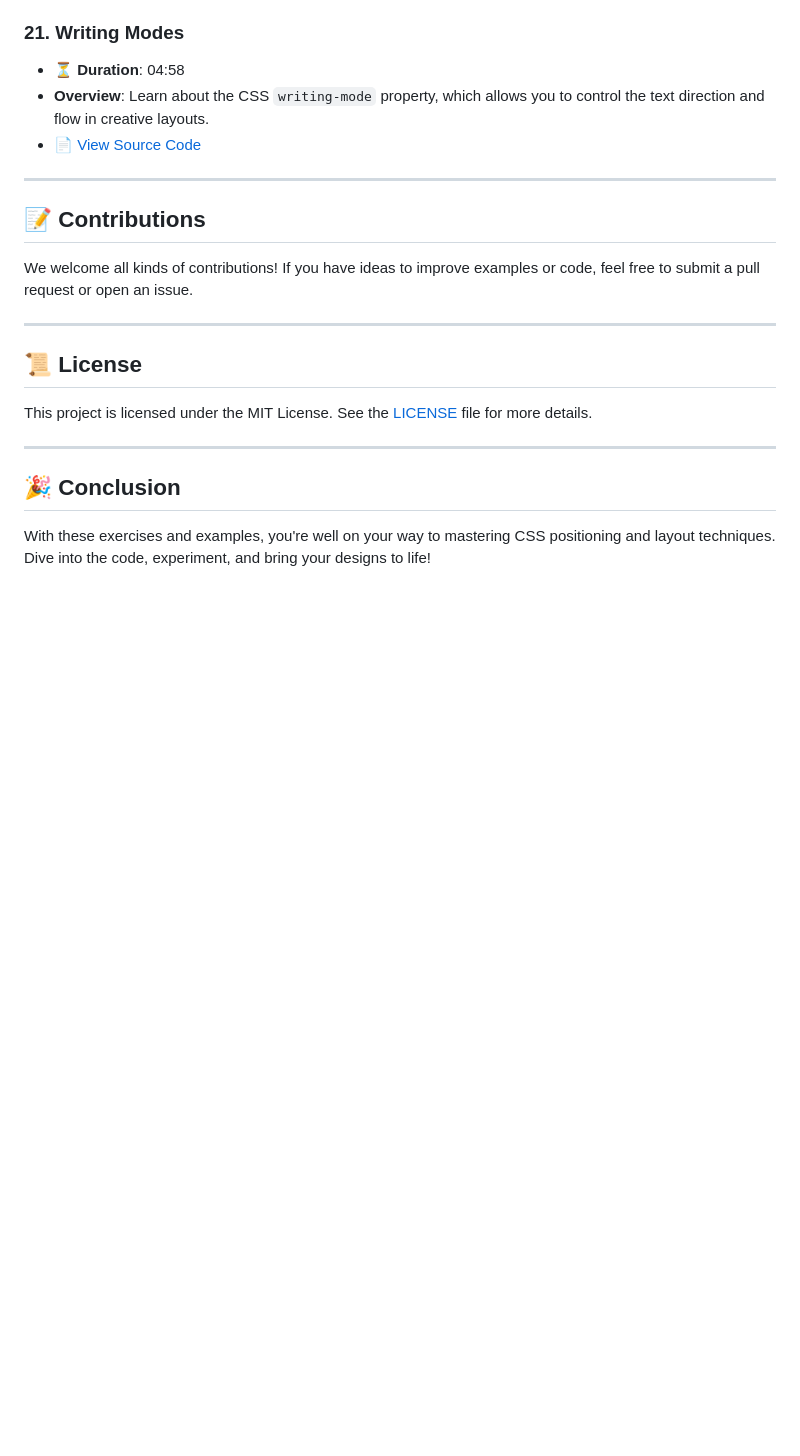
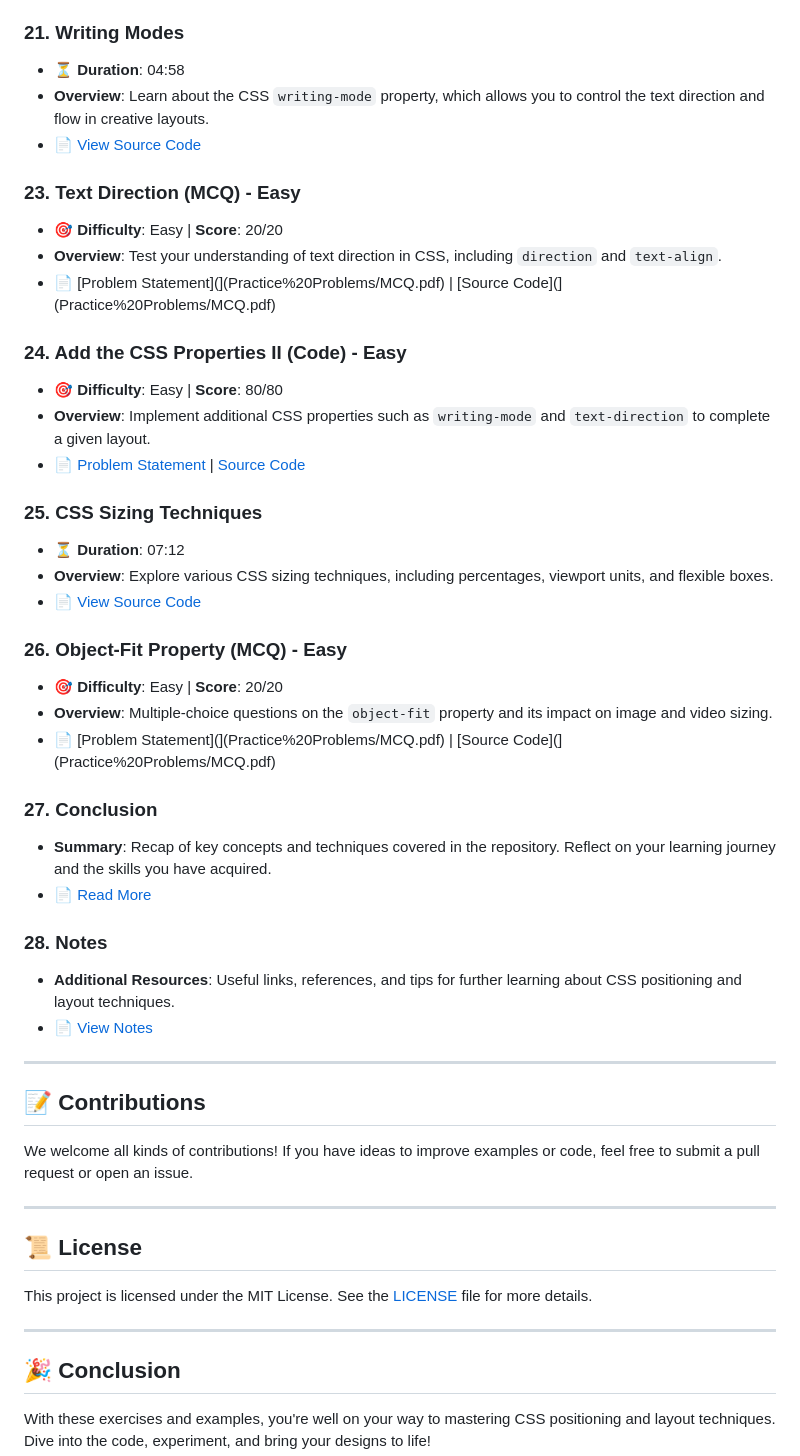
Before and after one commit to sudhanshu432/CSS-NINJA-, a Markdown page: Fundamentals of CSS IV/Content Map.md, the part around the change. Drawn GitHub-style; blank space fills up the shorter version.

```diff
--- a/Fundamentals of CSS IV/Content Map.md
+++ b/Fundamentals of CSS IV/Content Map.md
@@ -150,6 +150,35 @@ This repository contains various code examples, exercises, and projects focused
 - **Overview**: Learn about the CSS `writing-mode` property, which allows you to control the text direction and flow in creative layouts.
 - 📄 [View Source Code](8.%20Writing%20Modes)
 
+### 23. Text Direction (MCQ) - Easy
+- 🎯 **Difficulty**: Easy | **Score**: 20/20
+- **Overview**: Test your understanding of text direction in CSS, including `direction` and `text-align`.
+- 📄 [Problem Statement](](Practice%20Problems/MCQ.pdf) | [Source Code](](Practice%20Problems/MCQ.pdf)
+
+### 24. Add the CSS Properties II (Code) - Easy
+- 🎯 **Difficulty**: Easy | **Score**: 80/80
+- **Overview**: Implement additional CSS properties such as `writing-mode` and `text-direction` to complete a given layout.
+- 📄 [Problem Statement](#) | [Source Code](#)
+
+### 25. CSS Sizing Techniques
+- ⏳ **Duration**: 07:12
+- **Overview**: Explore various CSS sizing techniques, including percentages, viewport units, and flexible boxes.
+- 📄 [View Source Code](9.%20CSS%20Sizing%20Technique)
+
+### 26. Object-Fit Property (MCQ) - Easy
+- 🎯 **Difficulty**: Easy | **Score**: 20/20
+- **Overview**: Multiple-choice questions on the `object-fit` property and its impact on image and video sizing.
+- 📄 [Problem Statement](](Practice%20Problems/MCQ.pdf) | [Source Code](](Practice%20Problems/MCQ.pdf)
+
+### 27. Conclusion
+- **Summary**: Recap of key concepts and techniques covered in the repository. Reflect on your learning journey and the skills you have acquired.
+- 📄 [Read More](10.%20Conclusion)
+
+### 28. Notes
+- **Additional Resources**: Useful links, references, and tips for further learning about CSS positioning and layout techniques.
+- 📄 [View Notes](11.%20Notes)
+
+
 ---
 
 ## 📝 Contributions
```
